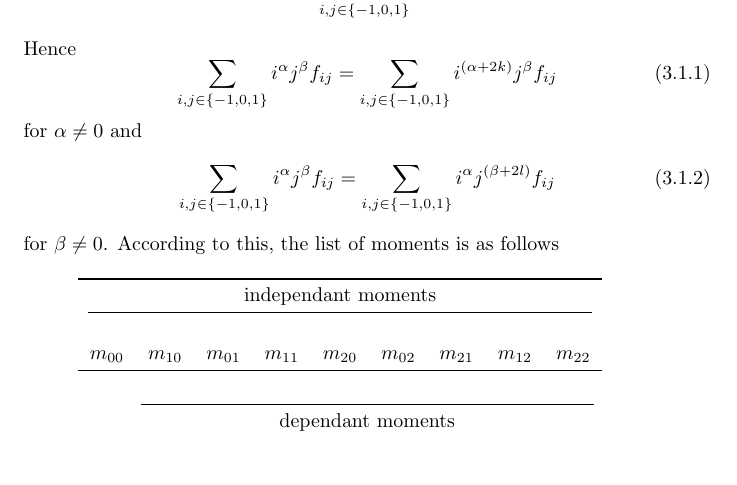
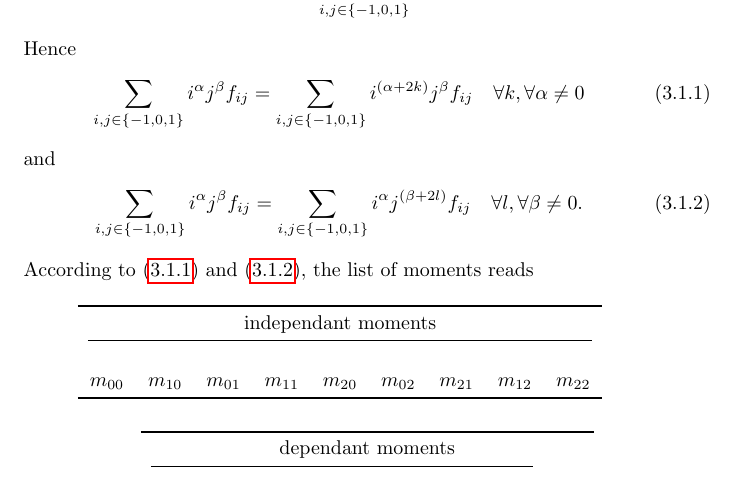
Before and after one commit to FlorianRohm/masters_thesis, a LaTeX document (papers/Geier2015507/notes.tex): part of page 6 of 27, cut so that both start at the same text, the shorter picture padded with empty space. Compiled offline with pdfLaTeX.

Commit message:
moment aliasing writing refined

```diff
--- a/papers/Geier2015507/notes.tex
+++ b/papers/Geier2015507/notes.tex
@@ -180,13 +180,15 @@ In D2Q9, the moments are defined, according to~\eqref{eq:Definition of moments}
 \end{equation*}
 Hence
 \begin{equation}
-  \sum_{i,j \in \{-1,0,1\}} i^\alpha j^\beta f_{ij} = \sum_{i,j \in \{-1,0,1\}} i^{(\alpha+2k)} j^\beta f_{ij}
+  \label{eq:aliasing of moments 1}
+  \sum_{i,j \in \{-1,0,1\}} i^\alpha j^\beta f_{ij} = \sum_{i,j \in \{-1,0,1\}} i^{(\alpha+2k)} j^\beta f_{ij} \quad \forall k, \forall \alpha \neq 0
 \end{equation}
-for $\alpha\neq 0$ and
+and
 \begin{equation}
-  \sum_{i,j \in \{-1,0,1\}} i^\alpha j^\beta f_{ij} = \sum_{i,j \in \{-1,0,1\}} i^\alpha j^{(\beta+2l)} f_{ij}
+  \label{eq:aliasing of moments 2}
+  \sum_{i,j \in \{-1,0,1\}} i^\alpha j^\beta f_{ij} = \sum_{i,j \in \{-1,0,1\}} i^\alpha j^{(\beta+2l)} f_{ij} \quad \forall l, \forall \beta \neq 0.
 \end{equation}
-for $\beta\neq 0$. According to this, the list of moments is as follows
+According to~\eqref{eq:aliasing of moments 1} and~\eqref{eq:aliasing of moments 2}, the list of moments reads
 
 \begin{table} [h!]
   \centering
```
